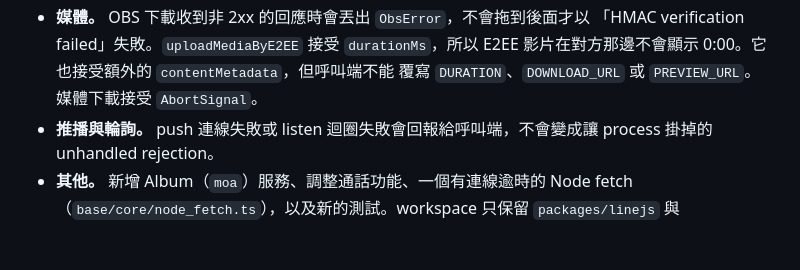
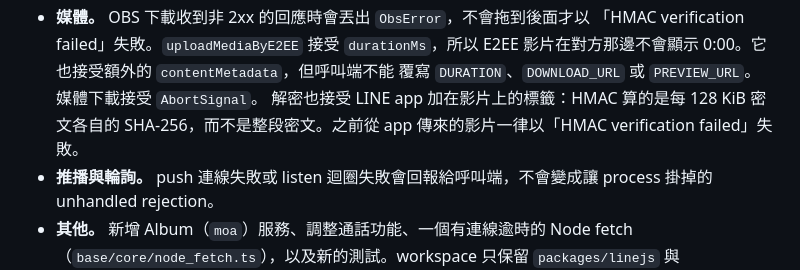
Before and after one commit to frankekn/omarchy-line, a Markdown page: docs/vendoring.zh-TW.md, the part around the change. Rendered like a GitHub page; blank space fills up the shorter version.

```diff
--- a/docs/vendoring.zh-TW.md
+++ b/docs/vendoring.zh-TW.md
@@ -36,6 +36,9 @@ submodule 釘在 `omarchy-vendor` 上的 `4d6aa18`。這個 commit 比上游 `80
   「HMAC verification failed」失敗。`uploadMediaByE2EE` 接受 `durationMs`，所以
   E2EE 影片在對方那邊不會顯示 0:00。它也接受額外的 `contentMetadata`，但呼叫端不能
   覆寫 `DURATION`、`DOWNLOAD_URL` 或 `PREVIEW_URL`。媒體下載接受 `AbortSignal`。
+  解密也接受 LINE app 加在影片上的標籤：HMAC 算的是每 128 KiB 密文各自的
+  SHA-256，而不是整段密文。之前從 app 傳來的影片一律以「HMAC verification
+  failed」失敗。
 - **推播與輪詢。** push 連線失敗或 listen 迴圈失敗會回報給呼叫端，不會變成讓 process
   掛掉的 unhandled rejection。
 - **其他。** 新增 Album（`moa`）服務、調整通話功能、一個有連線逾時的 Node fetch
```
Also changed, not shown: docs/vendoring.md (+4 -1 lines).
